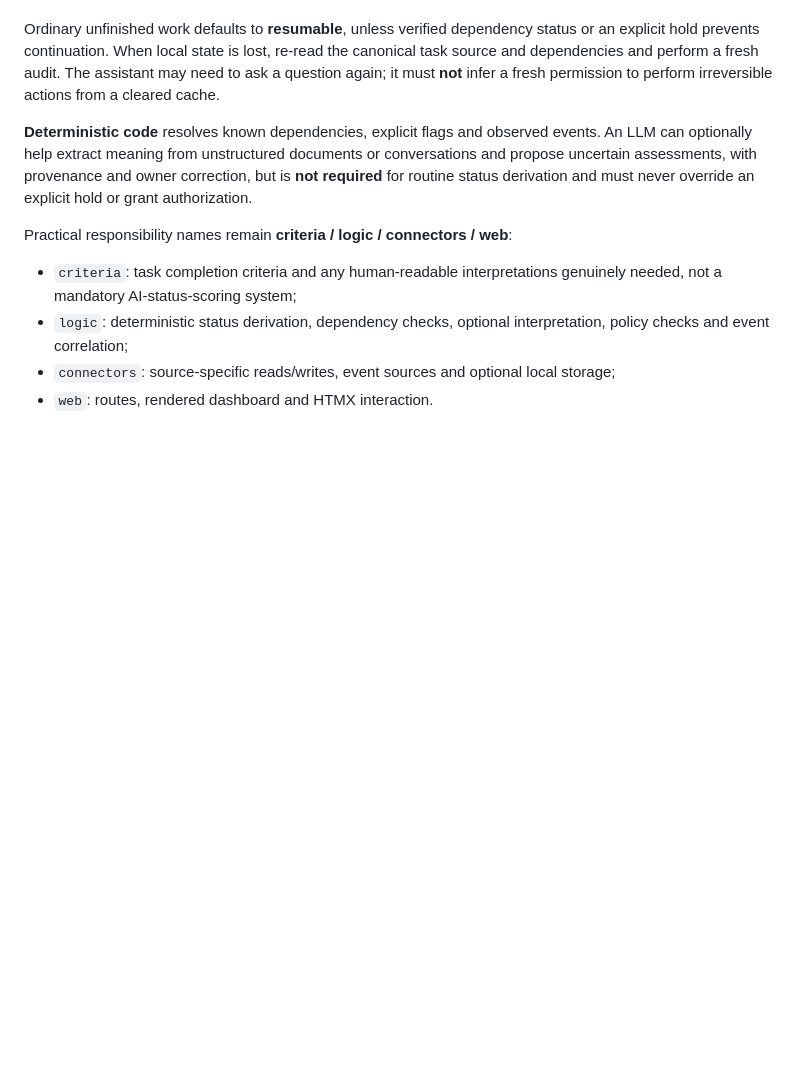
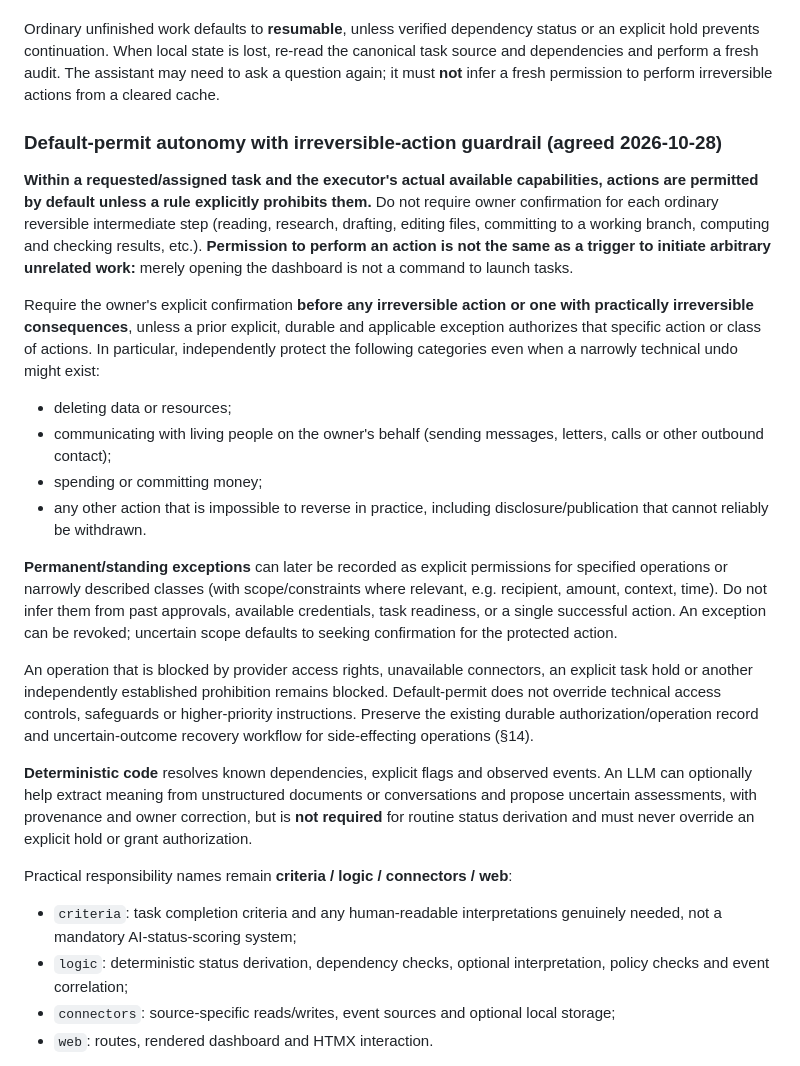
Before and after one commit to Ishayahu/work-control-plane, a Markdown page: docs/architecture.md, the part around the change. GitHub-like rendering; blank space fills up the shorter version.

Commit message:
Set default-permit autonomy and confirmation guardrails for irreversible operations

```diff
--- a/docs/architecture.md
+++ b/docs/architecture.md
@@ -425,6 +425,21 @@ The owner rejected introducing an additional universal AI rubric for readiness w
 
 Ordinary unfinished work defaults to **resumable**, unless verified dependency status or an explicit hold prevents continuation. When local state is lost, re-read the canonical task source and dependencies and perform a fresh audit. The assistant may need to ask a question again; it must **not** infer a fresh permission to perform irreversible actions from a cleared cache.
 
+### Default-permit autonomy with irreversible-action guardrail (agreed 2026-10-28)
+
+**Within a requested/assigned task and the executor's actual available capabilities, actions are permitted by default unless a rule explicitly prohibits them.** Do not require owner confirmation for each ordinary reversible intermediate step (reading, research, drafting, editing files, committing to a working branch, computing and checking results, etc.). **Permission to perform an action is not the same as a trigger to initiate arbitrary unrelated work:** merely opening the dashboard is not a command to launch tasks.
+
+Require the owner's explicit confirmation **before any irreversible action or one with practically irreversible consequences**, unless a prior explicit, durable and applicable exception authorizes that specific action or class of actions. In particular, independently protect the following categories even when a narrowly technical undo might exist:
+
+- deleting data or resources;
+- communicating with living people on the owner's behalf (sending messages, letters, calls or other outbound contact);
+- spending or committing money;
+- any other action that is impossible to reverse in practice, including disclosure/publication that cannot reliably be withdrawn.
+
+**Permanent/standing exceptions** can later be recorded as explicit permissions for specified operations or narrowly described classes (with scope/constraints where relevant, e.g. recipient, amount, context, time). Do not infer them from past approvals, available credentials, task readiness, or a single successful action. An exception can be revoked; uncertain scope defaults to seeking confirmation for the protected action.
+
+An operation that is blocked by provider access rights, unavailable connectors, an explicit task hold or another independently established prohibition remains blocked. Default-permit does not override technical access controls, safeguards or higher-priority instructions. Preserve the existing durable authorization/operation record and uncertain-outcome recovery workflow for side-effecting operations (§14).
+
 **Deterministic code** resolves known dependencies, explicit flags and observed events. An LLM can optionally help extract meaning from unstructured documents or conversations and propose uncertain assessments, with provenance and owner correction, but is **not required** for routine status derivation and must never override an explicit hold or grant authorization.
 
 Practical responsibility names remain **criteria / logic / connectors / web**:
```
